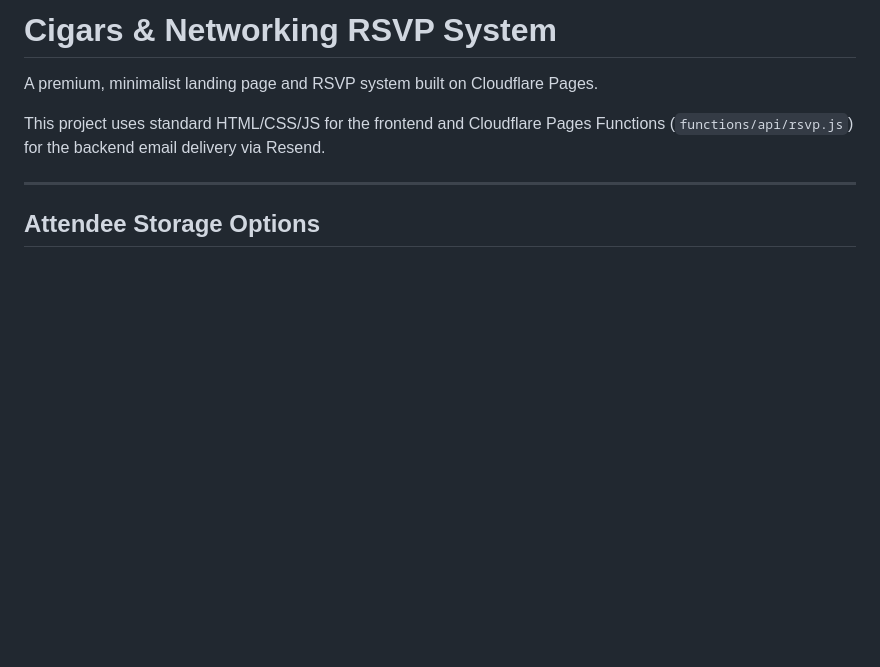
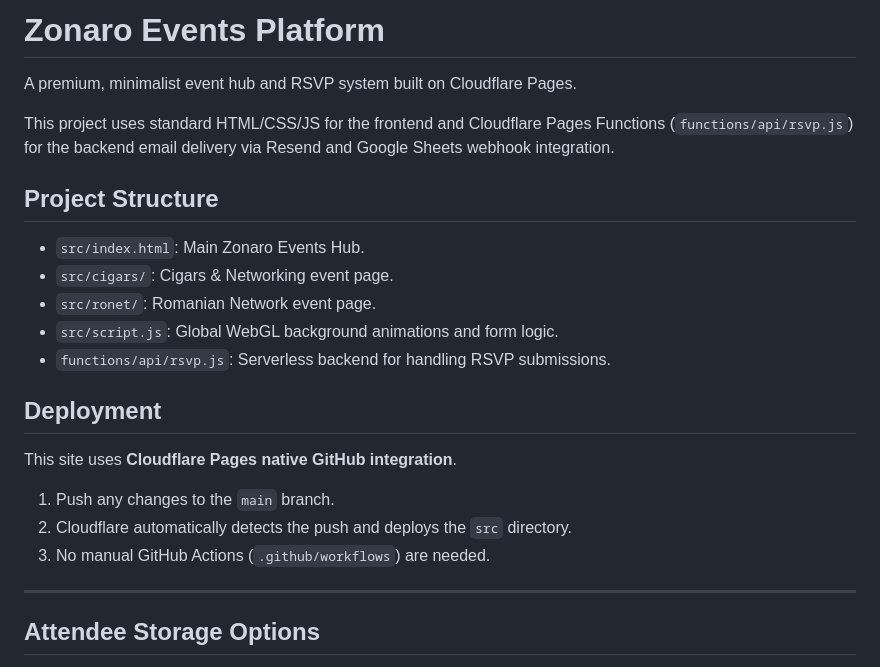
Before and after one commit to burntone/form1pager, a Markdown page: README.md, the part around the change. Drawn GitHub-style; blank space fills up the shorter version.

Commit message:
Docs: Update README to reflect Zonaro Events Platform and native deployment

```diff
--- a/README.md
+++ b/README.md
@@ -1,8 +1,23 @@
-# Cigars & Networking RSVP System
+# Zonaro Events Platform
 
-A premium, minimalist landing page and RSVP system built on Cloudflare Pages.
+A premium, minimalist event hub and RSVP system built on Cloudflare Pages.
 
-This project uses standard HTML/CSS/JS for the frontend and Cloudflare Pages Functions (`functions/api/rsvp.js`) for the backend email delivery via Resend.
+This project uses standard HTML/CSS/JS for the frontend and Cloudflare Pages Functions (`functions/api/rsvp.js`) for the backend email delivery via Resend and Google Sheets webhook integration.
+
+## Project Structure
+
+- `src/index.html`: Main Zonaro Events Hub.
+- `src/cigars/`: Cigars & Networking event page.
+- `src/ronet/`: Romanian Network event page.
+- `src/script.js`: Global WebGL background animations and form logic.
+- `functions/api/rsvp.js`: Serverless backend for handling RSVP submissions.
+
+## Deployment
+
+This site uses **Cloudflare Pages native GitHub integration**.
+1. Push any changes to the `main` branch.
+2. Cloudflare automatically detects the push and deploys the `src` directory.
+3. No manual GitHub Actions (`.github/workflows`) are needed.
 
 ---
 
```
